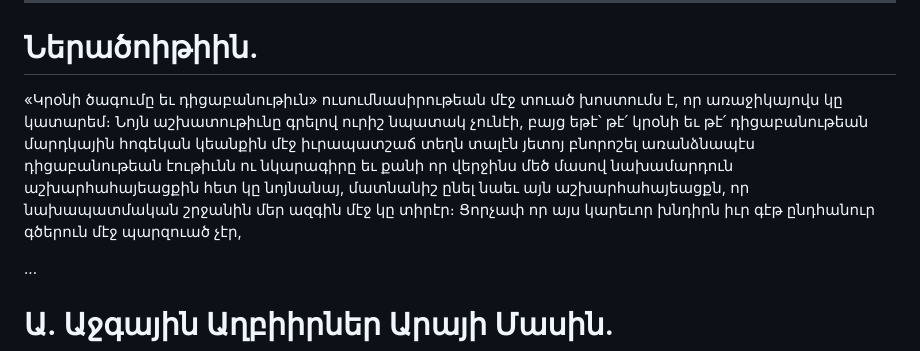
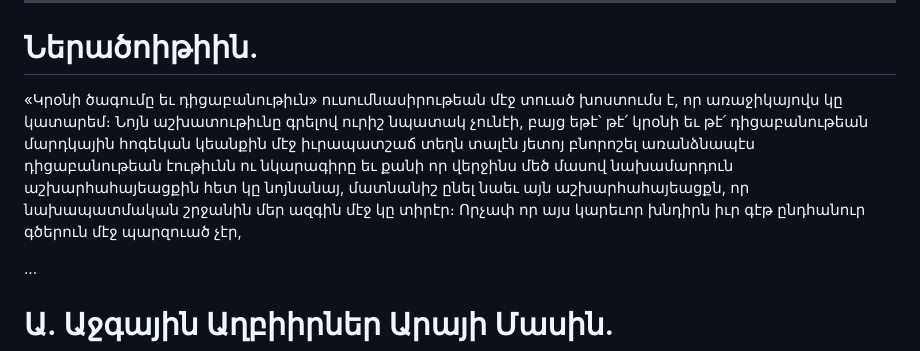
Before and after one commit to solaranamnesis/alexander-matikian, a Markdown page: aray-the-handsome/full-text-armenian.md, the part around the change. Rendered like a GitHub page.

```diff
--- a/aray-the-handsome/full-text-armenian.md
+++ b/aray-the-handsome/full-text-armenian.md
@@ -30,7 +30,7 @@
 
 # Ներածոիթիին.
 
-«Կրօնի ծագումը եւ դիցաբանութիւն» ուսումնասիրութեան մէջ տուած խոստումս է, որ առաջիկայովս կը կատարեմ։ Նոյն աշխատութիւնը գրելով ուրիշ նպատակ չունէի, բայց եթէ՝ թէ՛ կրօնի եւ թէ՛ դիցաբանութեան մարդկային հոգեկան կեանքին մէջ իւրապատշաճ տեղն տալէն յետոյ բնորոշել առանձնապէս դիցաբանութեան էութիւնն ու նկարագիրը եւ քանի որ վերջինս մեծ մասով նախամարդուն աշխարհահայեացքին հետ կը նոյնանայ, մատնանիշ ընել նաեւ այն աշխարհահայեացքն, որ նախապատմական շրջանին մեր ազգին մէջ կը տիրէր։ Ցորչափ որ այս կարեւոր խնդիրն իւր գէթ ընդհանուր գծերուն մէջ պարզուած չէր,
+«Կրօնի ծագումը եւ դիցաբանութիւն» ուսումնասիրութեան մէջ տուած խոստումս է, որ առաջիկայովս կը կատարեմ։ Նոյն աշխատութիւնը գրելով ուրիշ նպատակ չունէի, բայց եթէ՝ թէ՛ կրօնի եւ թէ՛ դիցաբանութեան մարդկային հոգեկան կեանքին մէջ իւրապատշաճ տեղն տալէն յետոյ բնորոշել առանձնապէս դիցաբանութեան էութիւնն ու նկարագիրը եւ քանի որ վերջինս մեծ մասով նախամարդուն աշխարհահայեացքին հետ կը նոյնանայ, մատնանիշ ընել նաեւ այն աշխարհահայեացքն, որ նախապատմական շրջանին մեր ազգին մէջ կը տիրէր։ Որչափ որ այս կարեւոր խնդիրն իւր գէթ ընդհանուր գծերուն մէջ պարզուած չէր,
 
 ...
 
```
